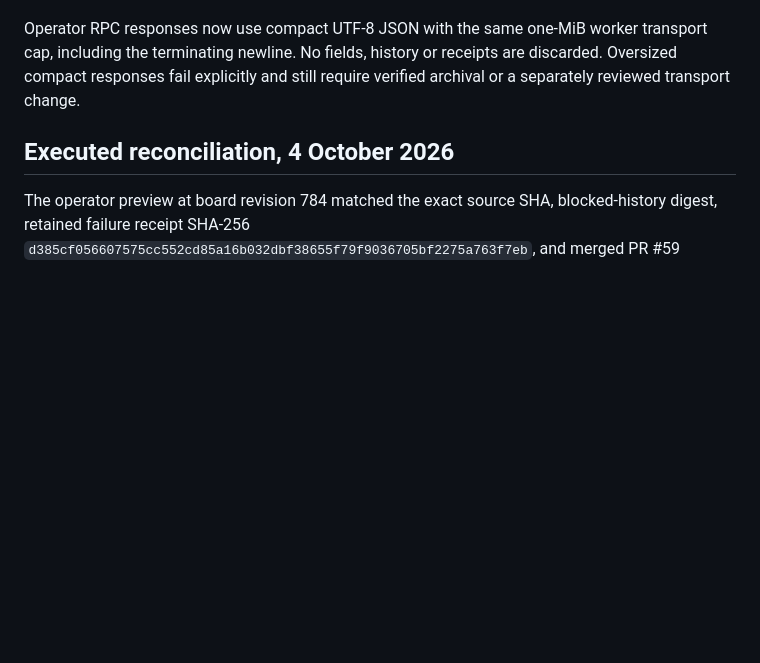
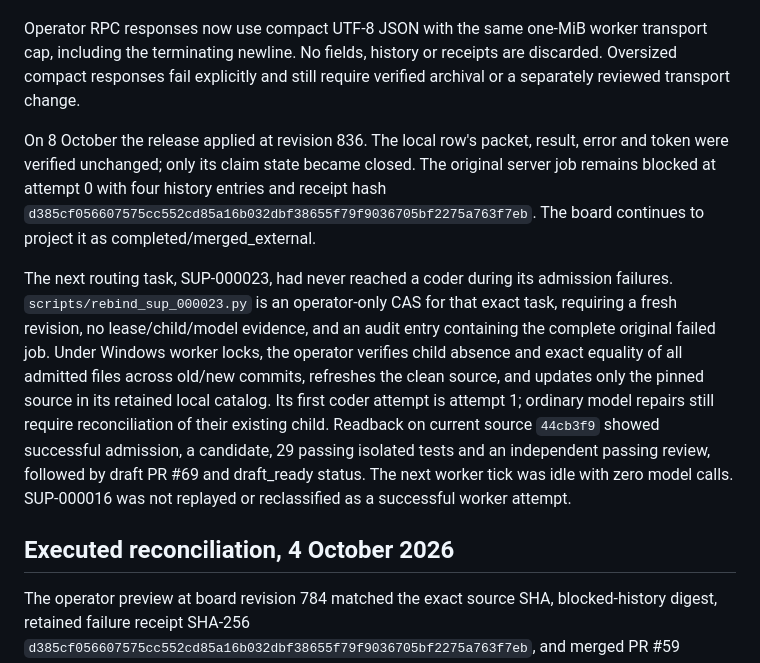
Before and after one commit to pragalbhdwivedi/miniature-octo-doodle, a Markdown page: docs/SUPERVISOR_EXTERNAL_RESOLUTION.md, the part around the change. Drawn GitHub-style; blank space fills up the shorter version.

```diff
--- a/docs/SUPERVISOR_EXTERNAL_RESOLUTION.md
+++ b/docs/SUPERVISOR_EXTERNAL_RESOLUTION.md
@@ -58,6 +58,25 @@ transport cap, including the terminating newline. No fields, history or receipts
 are discarded. Oversized compact responses fail explicitly and still require
 verified archival or a separately reviewed transport change.
 
+On 8 October the release applied at revision 836. The local row's packet, result,
+error and token were verified unchanged; only its claim state became closed.
+The original server job remains blocked at attempt 0 with four history entries
+and receipt hash `d385cf056607575cc552cd85a16b032dbf38655f79f9036705bf2275a763f7eb`.
+The board continues to project it as completed/merged_external.
+
+The next routing task, SUP-000023, had never reached a coder during its admission
+failures. `scripts/rebind_sup_000023.py` is an operator-only CAS for that exact
+task, requiring a fresh revision, no lease/child/model evidence, and an audit
+entry containing the complete original failed job. Under Windows worker locks,
+the operator verifies child absence and exact equality of all admitted files
+across old/new commits, refreshes the clean source, and updates only the pinned
+source in its retained local catalog. Its first coder attempt is attempt 1;
+ordinary model repairs still require reconciliation of their existing child.
+Readback on current source `44cb3f9` showed successful admission, a candidate,
+29 passing isolated tests and an independent passing review, followed by draft
+PR #69 and draft_ready status. The next worker tick was idle with zero model calls. SUP-000016 was
+not replayed or reclassified as a successful worker attempt.
+
 ## Executed reconciliation, 4 October 2026
 
 The operator preview at board revision 784 matched the exact source SHA,
```
Also changed, not shown: docs/BUILD_STATUS.md (+23 -2 lines).
